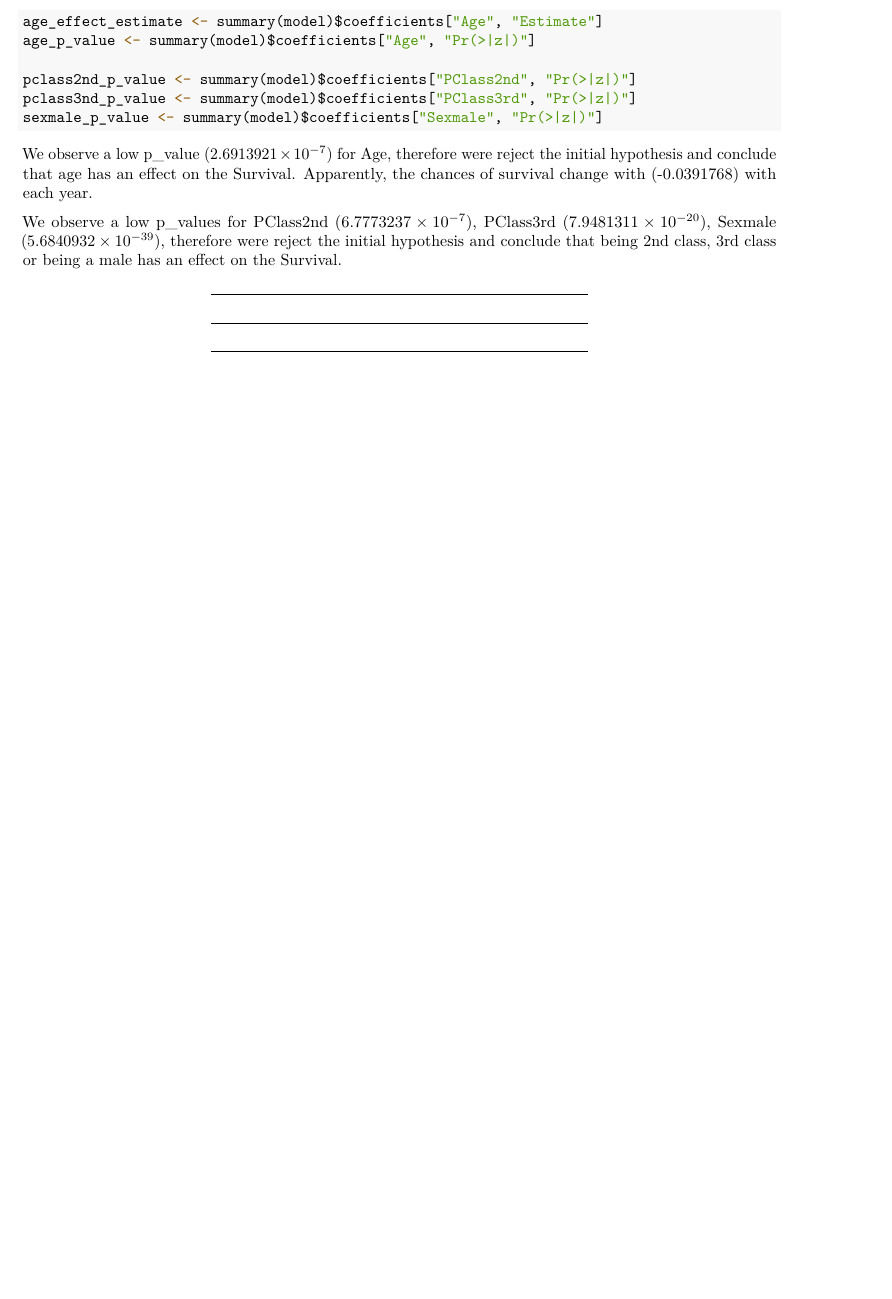
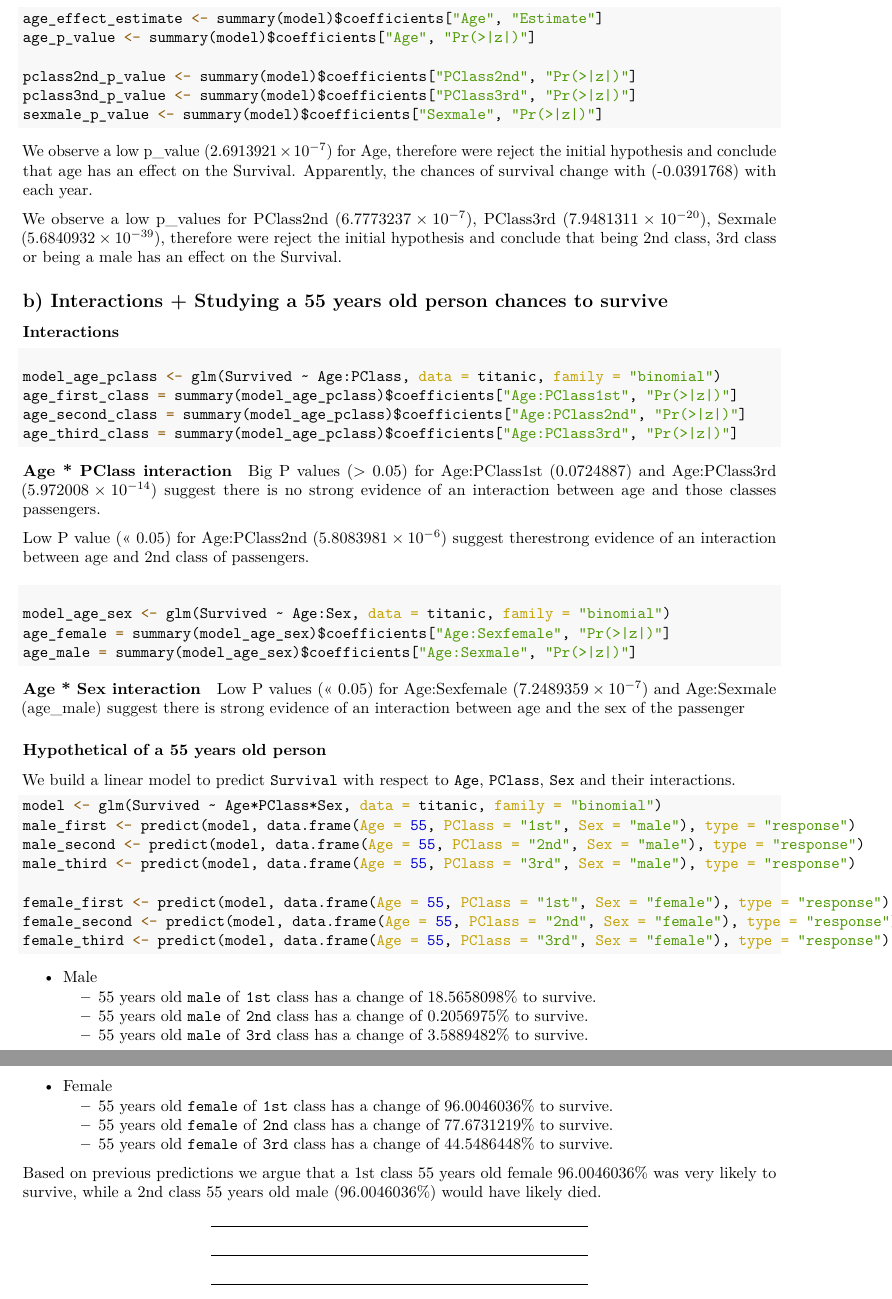
Before and after one commit to alexandru-dochian/edda, an R Markdown document (titanic.Rmd): part of page 3 of 3 before the commit and two parts of pages 3 and 4 of 4 after it, the two joined at a grey line, cut so that both start at the same text, the shorter picture padded with empty space. The pictures show the output file titanic.pdf that the author committed with the source.

Commit message:
Finalized 3.b)

````diff
--- a/titanic.Rmd
+++ b/titanic.Rmd
@@ -77,6 +77,57 @@ We observe a low p_value (`r age_p_value`) for Age, therefore were reject the in
 
 We observe a low p_values for PClass2nd (`r pclass2nd_p_value`), PClass3rd (`r pclass3nd_p_value`), Sexmale (`r sexmale_p_value`), therefore were reject the initial hypothesis and conclude that being 2nd class, 3rd class or being a male has an effect on the Survival.
 
+## b) Interactions + Studying a 55 years old person chances to survive
+
+### Interactions
+
+#### Age * PClass interaction
+
+```{r}
+model_age_pclass <- glm(Survived ~ Age:PClass, data = titanic, family = "binomial")
+age_first_class = summary(model_age_pclass)$coefficients["Age:PClass1st", "Pr(>|z|)"]
+age_second_class = summary(model_age_pclass)$coefficients["Age:PClass2nd", "Pr(>|z|)"]
+age_third_class = summary(model_age_pclass)$coefficients["Age:PClass3rd", "Pr(>|z|)"]
+```
+
+Big P values (> 0.05) for Age:PClass1st (`r age_first_class`) and Age:PClass3rd (`r age_third_class`) suggest there is no strong evidence of an interaction between age and those classes passengers.
+
+Low P value (<< 0.05) for Age:PClass2nd (`r age_second_class`) suggest therestrong evidence of an interaction between age and 2nd class of passengers.
+
+#### Age * Sex interaction
+```{r}
+model_age_sex <- glm(Survived ~ Age:Sex, data = titanic, family = "binomial")
+age_female = summary(model_age_sex)$coefficients["Age:Sexfemale", "Pr(>|z|)"]
+age_male = summary(model_age_sex)$coefficients["Age:Sexmale", "Pr(>|z|)"]
+```
+Low P values (<< 0.05) for Age:Sexfemale (`r age_female`) and Age:Sexmale (age_male) suggest there is strong evidence of an interaction between age and the sex of the passenger
+
+### Hypothetical of a 55 years old person
+
+We build a linear model to predict `Survival` with respect to `Age`, `PClass`, `Sex` and their interactions.
+```{r}
+model <- glm(Survived ~ Age*PClass*Sex, data = titanic, family = "binomial")
+male_first <- predict(model, data.frame(Age = 55, PClass = "1st", Sex = "male"), type = "response")
+male_second <- predict(model, data.frame(Age = 55, PClass = "2nd", Sex = "male"), type = "response")
+male_third <- predict(model, data.frame(Age = 55, PClass = "3rd", Sex = "male"), type = "response")
+
+female_first <- predict(model, data.frame(Age = 55, PClass = "1st", Sex = "female"), type = "response")
+female_second <- predict(model, data.frame(Age = 55, PClass = "2nd", Sex = "female"), type = "response")
+female_third <- predict(model, data.frame(Age = 55, PClass = "3rd", Sex = "female"), type = "response")
+```
+
+  * Male
+    + 55 years old `male` of `1st` class has a change of `r male_first * 100`% to survive.
+    + 55 years old `male` of `2nd` class has a change of `r male_second * 100`% to survive.
+    + 55 years old `male` of `3rd` class has a change of `r male_third * 100`% to survive.
+
+  * Female
+    + 55 years old `female` of `1st` class has a change of `r female_first * 100`% to survive.
+    + 55 years old `female` of `2nd` class has a change of `r female_second * 100`% to survive.
+    + 55 years old `female` of `3rd` class has a change of `r female_third * 100`% to survive.
+
+Based on previous predictions we argue that a 1st class 55 years old female `r female_first * 100`% was very likely to survive, while a 2nd class 55 years old male (`r female_first * 100`%) would have likely died.
+
 ***
 ***
 ***
````
Also changed, not shown: titanic.R (+11 -1 lines), titanic.pdf.
